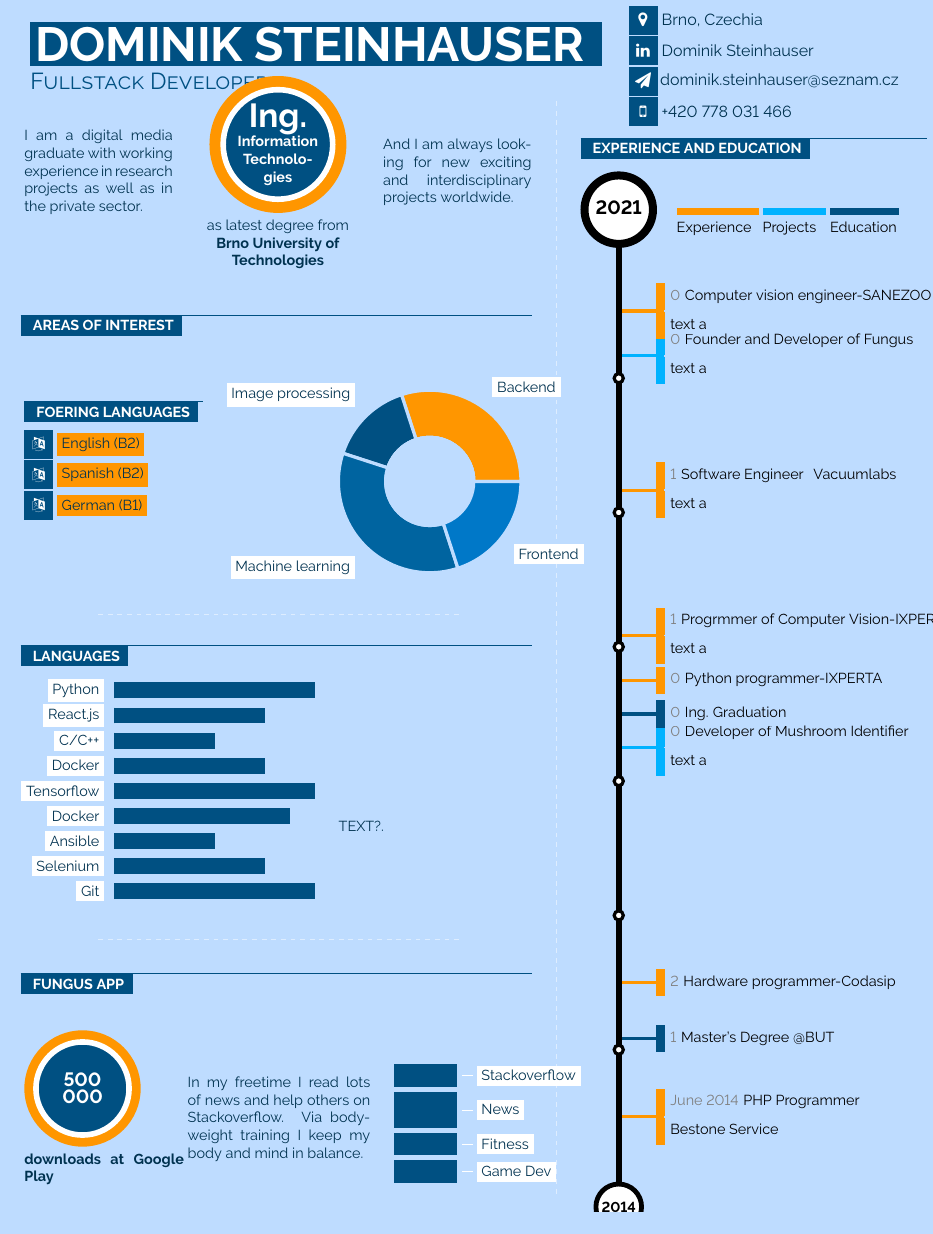
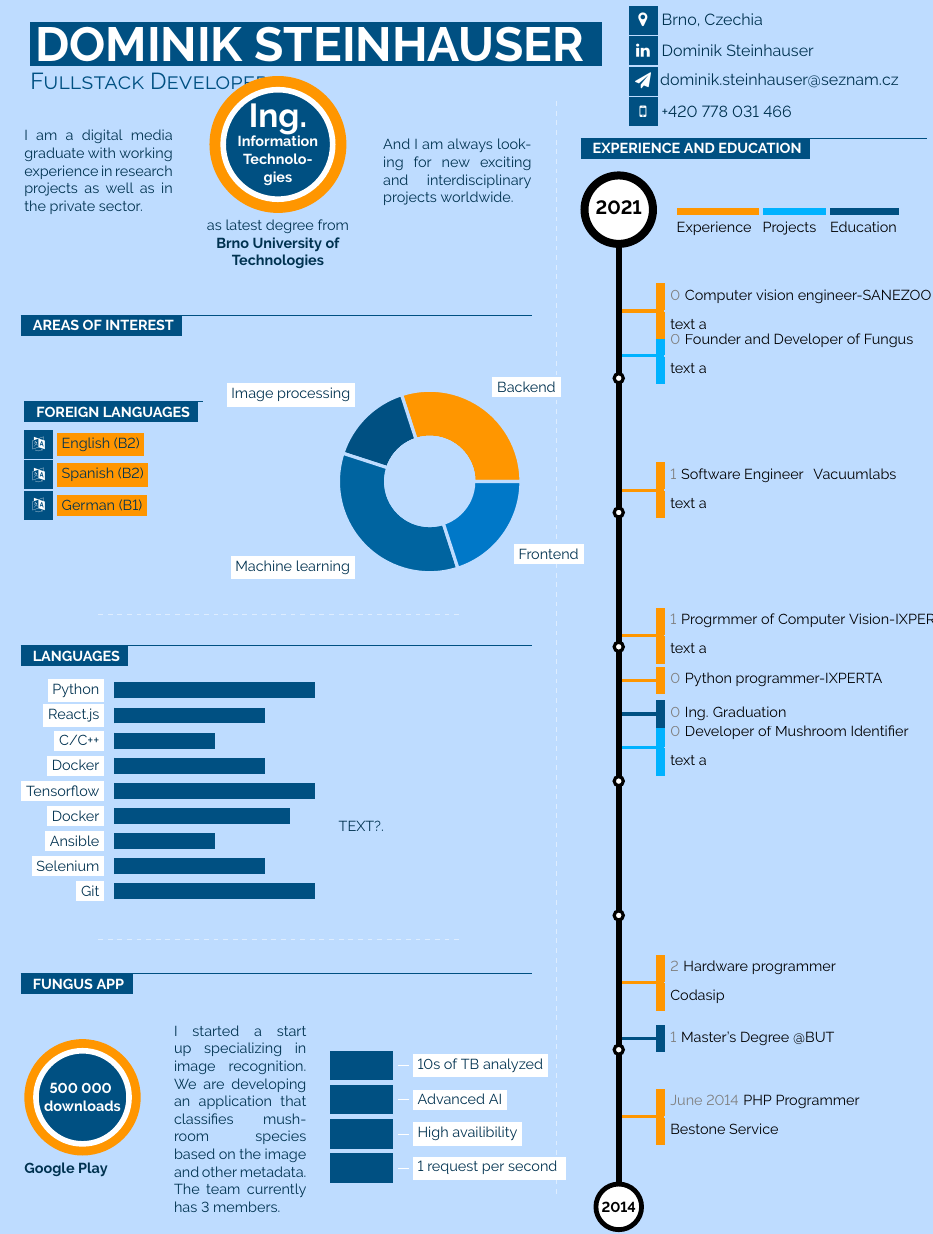
Before and after one commit to dominikbrno/cv, a LaTeX document (dominik.tex): part of page 1 of 2, cut so that both start at the same text. Compiled offline with pdfLaTeX.

Commit message:
state now

```diff
--- a/dominik.tex
+++ b/dominik.tex
@@ -392,7 +392,7 @@
 			%\textcolor{textcol}{The biggest part I contribute to my work is in the area of Software Engineering.}\\
 
 			% LANGUAGES
-			\cvsect{Foering languages}{0.49}{thirdcol}{textcol}\\[4pt]
+			\cvsect{Foreign languages}{0.49}{thirdcol}{textcol}\\[4pt]
 			\icontext{Language}{12}{\colorbox{maincol}{English (B2)}}\\
 			\icontext{Language}{12}{\colorbox{maincol}{Spanish (B2)}}\\
 			\icontext{Language}{12}{\colorbox{maincol}{German (B1)}}\\
@@ -455,18 +455,18 @@
 	\mbox{
 
 		% FACT BUBBLE
-		\parbox[b][3.5cm][c]{3.5cm}{
-			\factbubble{\textcolor{sectcol}{\large{\nolinebreak{\textbf{500 000}}}}\\}{0.85}{maincol}{sectcol}{thirdcol}\\
-			\textcolor{textcol}{\textbf{downloads at Google Play}}
+		\parbox[b][3.5cm][c]{3.2cm}{
+			\factbubble{\textcolor{sectcol}{\mbox{\nolinebreak{\textbf{500 000}} }}\\\small{\textcolor{sectcol}{\textbf{downloads}}}}{0.85}{maincol}{sectcol}{thirdcol}
+			\textcolor{textcol}{\textbf{    Google Play}}
 		}
 
 		% TEXT BOX
-		\parbox[b][3cm][c]{4cm}{
-			\textcolor{textcol}{In my freetime I read lots of news and help others on Stackoverflow. Via bodyweight training I keep my body and mind in balance.}
+		\parbox[b][3cm][c]{2.9cm}{
+			\textcolor{textcol}{I started a start up specializing in image recognition. We are developing an application that classifies mushroom species based on the image and other metadata. The team currently has 3 members. }
 		}
 
 		% SQUARE BARS
-		\squares{20/Game Dev,20/Fitness,30/News,20/Stackoverflow}{1}
+		\squares{25/1 request per second ,25/High availibility, 25/Advanced AI,25/10s of TB analyzed}{1}
 	}
 \end{minipage}
 \begin{minipage}{0.05\textwidth}
@@ -496,8 +496,8 @@
     {Bestone Service}
     {maincol}{June 2014}
 
-\linevent{6/2015}{8/2015}{Hardware programmer-Codasip}{}
-    {}
+\linevent{6/2015}{8/2015}{Hardware programmer}{}
+    {Codasip}
     {maincol}{2}
 
 \linevent{1/2015}{1/2017}{Master's Degree @BUT}{}
```
Also changed, not shown: dominik.pdf.
